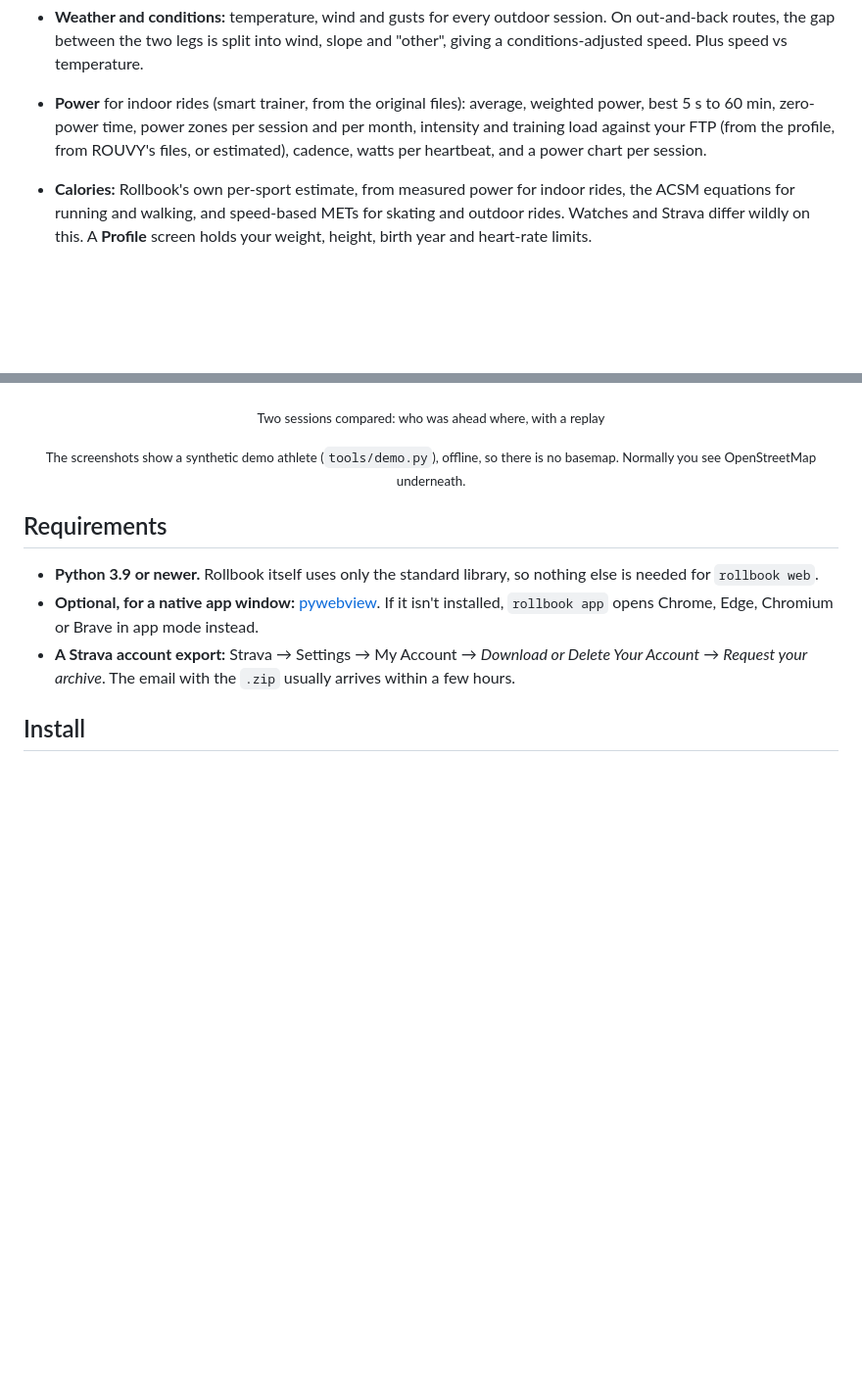
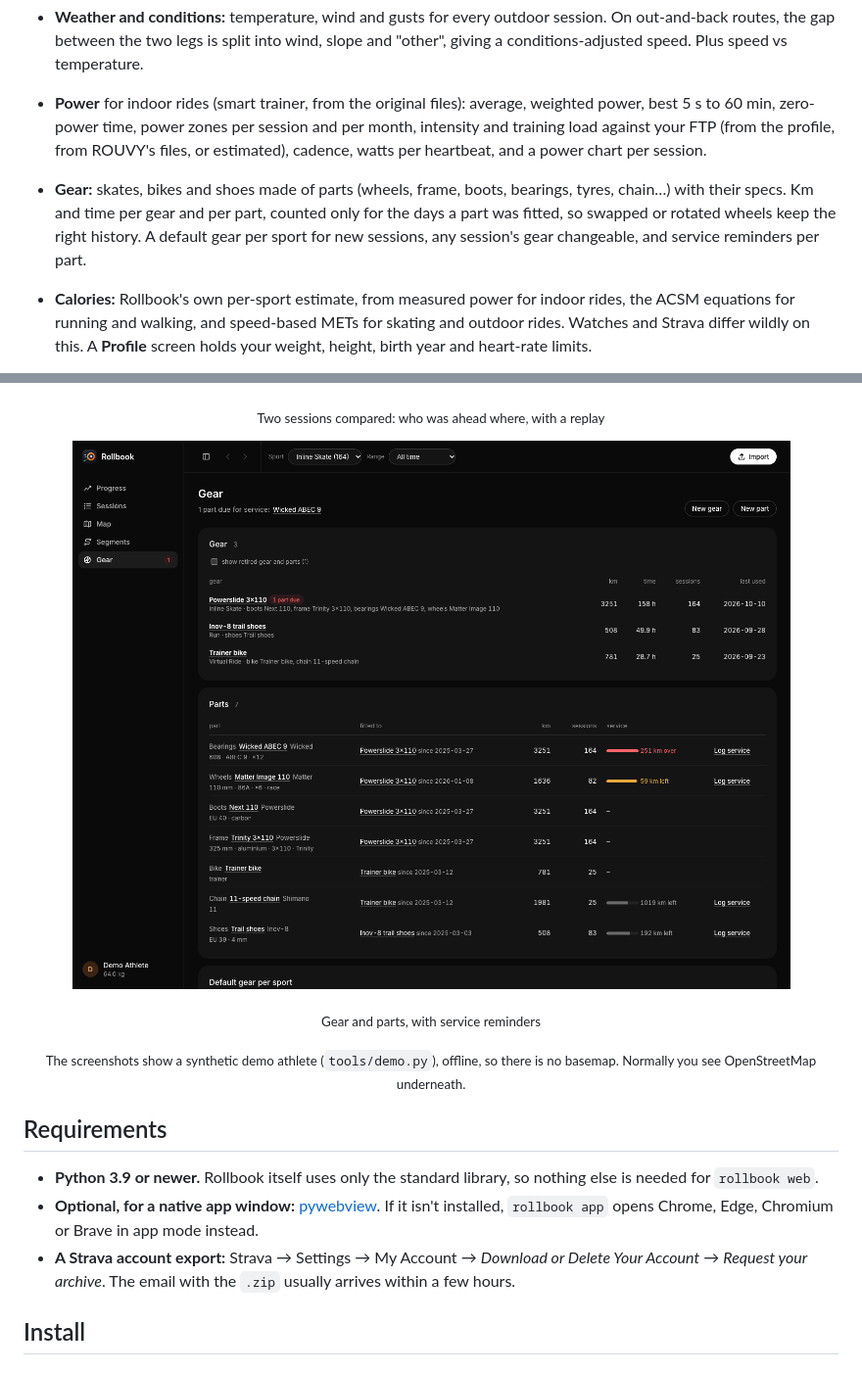
Before and after one commit to pjayala/rollbook, a Markdown page: README.md, 2 parts joined by grey strips. Shown at 98% size. GitHub-like rendering; blank space fills up the shorter version.

Commit message:
README: gear

```diff
--- a/README.md
+++ b/README.md
@@ -57,6 +57,11 @@ GPS: runs, rides, walks, skates, plus indoor rides from ROUVY or MyWhoosh.
   per session and per month, intensity and training load against your FTP
   (from the profile, from ROUVY's files, or estimated), cadence, watts per
   heartbeat, and a power chart per session.
+- **Gear:** skates, bikes and shoes made of parts (wheels, frame, boots,
+  bearings, tyres, chain…) with their specs. Km and time per gear and per
+  part, counted only for the days a part was fitted, so swapped or rotated
+  wheels keep the right history. A default gear per sport for new sessions,
+  any session's gear changeable, and service reminders per part.
 - **Calories:** Rollbook's own per-sport estimate, from measured power for
   indoor rides, the ACSM equations for running and walking, and
   speed-based METs for skating and outdoor rides. Watches and Strava differ
@@ -104,6 +109,9 @@ GPS: runs, rides, walks, skates, plus indoor rides from ROUVY or MyWhoosh.
 
 <p align="center"><img src="docs/screenshots/compare.png" alt="Two sessions compared: time gap by distance, speed and heart rate, map replay"></p>
 <p align="center"><sub>Two sessions compared: who was ahead where, with a replay</sub></p>
+
+<p align="center"><img src="docs/screenshots/gear.png" alt="Gear page: gear with km and time, parts with their service state"></p>
+<p align="center"><sub>Gear and parts, with service reminders</sub></p>
 
 <p align="center"><sub>The screenshots show a synthetic demo athlete (<code>tools/demo.py</code>), offline, so
 there is no basemap. Normally you see OpenStreetMap underneath.</sub></p>
```
